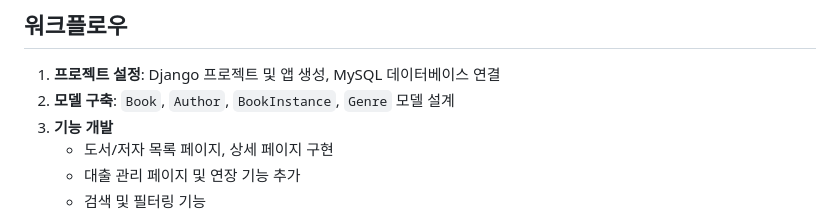
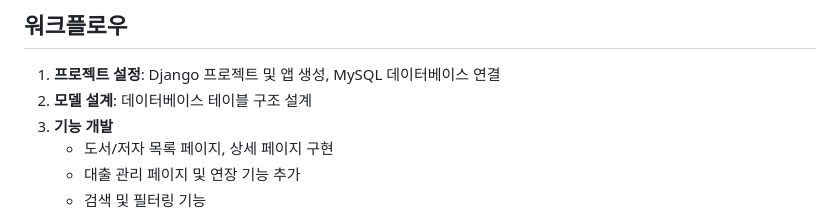
Before and after one commit to gamdong2/-Django-REST-API-, a Markdown page: README.md, the part around the change. Drawn GitHub-style.

```diff
--- a/README.md
+++ b/README.md
@@ -24,7 +24,7 @@
 
 ## 워크플로우
 1. **프로젝트 설정**: Django 프로젝트 및 앱 생성, MySQL 데이터베이스 연결
-2. **모델 구축**: `Book`, `Author`, `BookInstance`, `Genre` 모델 설계
+2. **모델 설계**: 데이터베이스 테이블 구조 설계
 3. **기능 개발**
    - 도서/저자 목록 페이지, 상세 페이지 구현
    - 대출 관리 페이지 및 연장 기능 추가
```
